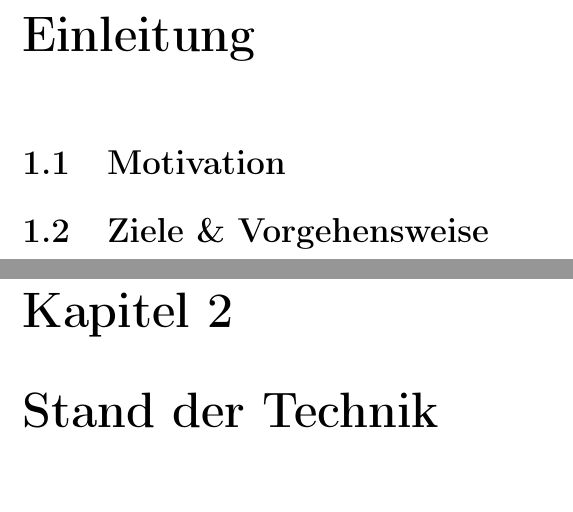
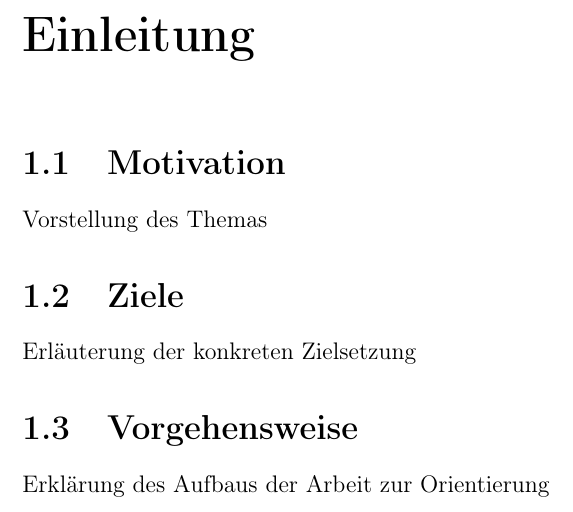
Before and after one commit to flaxel/thesis_template, a LaTeX document (document.tex, which reads 02_introduction/approach.tex, 02_introduction/destination.tex, 02_introduction/motivation.tex): two parts of pages 10 and 11 of 15 before the commit and part of page 10 of 15 after it, the two joined at a grey line, cut so that both start at the same text, the shorter picture padded with empty space. Compiled offline with pdfLaTeX.

Commit message:
:art: improve introduction

```diff
--- a/02_introduction/approach.tex
+++ b/02_introduction/approach.tex
@@ -1 +1,3 @@
-\section{Ziele \& Vorgehensweise}
+\section{Vorgehensweise}
+
+Erklärung des Aufbaus der Arbeit zur Orientierung
--- /dev/null
+++ b/02_introduction/destination.tex
@@ -0,0 +1,3 @@
+\section{Ziele}
+
+Erläuterung der konkreten Zielsetzung
--- a/02_introduction/motivation.tex
+++ b/02_introduction/motivation.tex
@@ -1 +1,3 @@
 \section{Motivation}
+
+Vorstellung des Themas
--- a/02_introduction/practice.tex
+++ /dev/null
@@ -1 +0,0 @@
-\chapter{Stand der Technik}
```
Also changed, not shown: 02_introduction/introduction.tex (+1 -0 lines).
